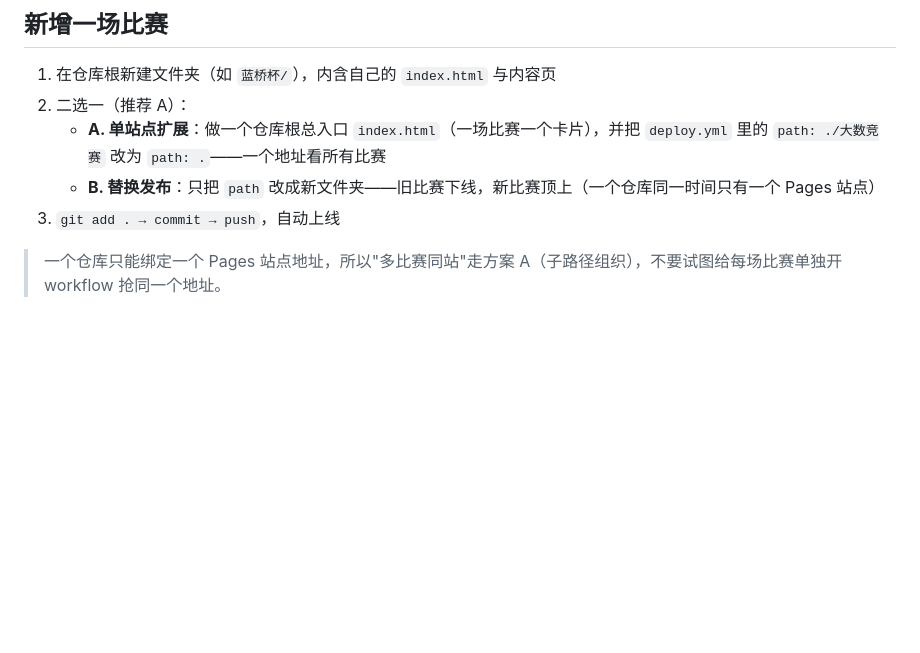
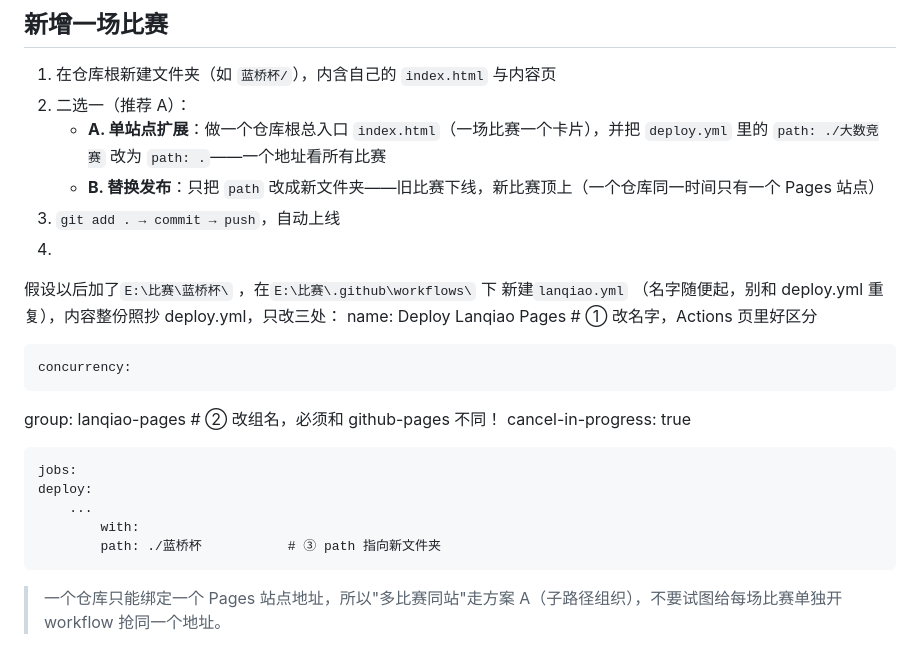
Before and after one commit to GEMzsx/CompetitionPrep_Workspace, a Markdown page: README.md, the part around the change. Rendered like a GitHub page; blank space fills up the shorter version.

Commit message:
修改README

```diff
--- a/README.md
+++ b/README.md
@@ -57,6 +57,19 @@ push 之后 GitHub Actions 自动部署（1~2 分钟生效），去仓库 **Acti
    - **A. 单站点扩展**：做一个仓库根总入口 `index.html`（一场比赛一个卡片），并把 `deploy.yml` 里的 `path: ./大数竞赛` 改为 `path: .`——一个地址看所有比赛
    - **B. 替换发布**：只把 `path` 改成新文件夹——旧比赛下线，新比赛顶上（一个仓库同一时间只有一个 Pages 站点）
 3. `git add . → commit → push`，自动上线
+4.
+假设以后加了`E:\比赛\蓝桥杯\` ，在`E:\比赛\.github\workflows\` 下 新建`lanqiao.yml` （名字随便起，别和 deploy.yml 重复），内容整份照抄 deploy.yml，只改三处：
+    name: Deploy Lanqiao Pages        # ① 改名字，Actions 页里好区分
+
+    concurrency:
+  group: lanqiao-pages            # ② 改组名，必须和 github-pages 不同！
+  cancel-in-progress: true
+
+    jobs:
+    deploy:
+        ...
+            with:
+            path: ./蓝桥杯           # ③ path 指向新文件夹
 
 > 一个仓库只能绑定一个 Pages 站点地址，所以"多比赛同站"走方案 A（子路径组织），不要试图给每场比赛单独开 workflow 抢同一个地址。
 
```
